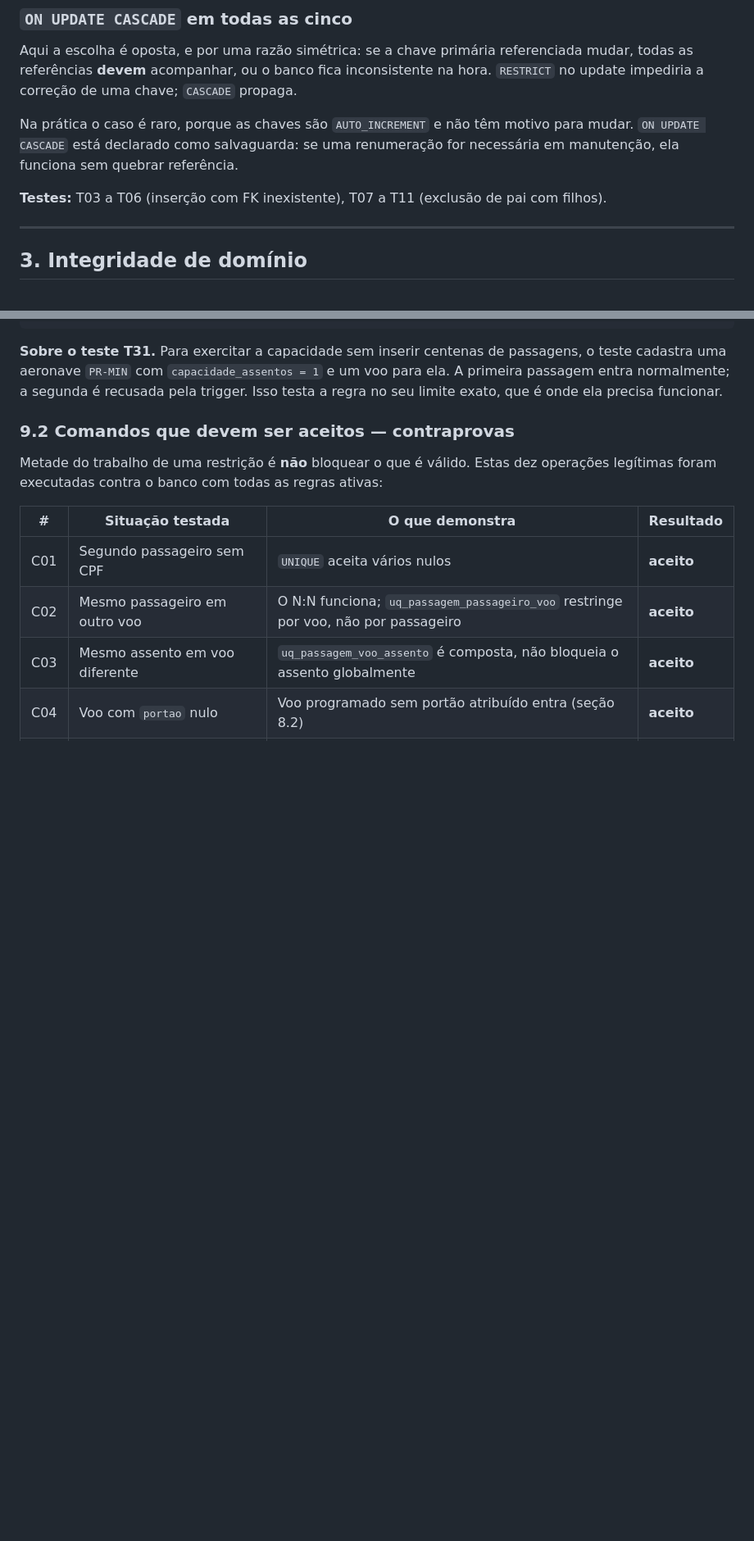
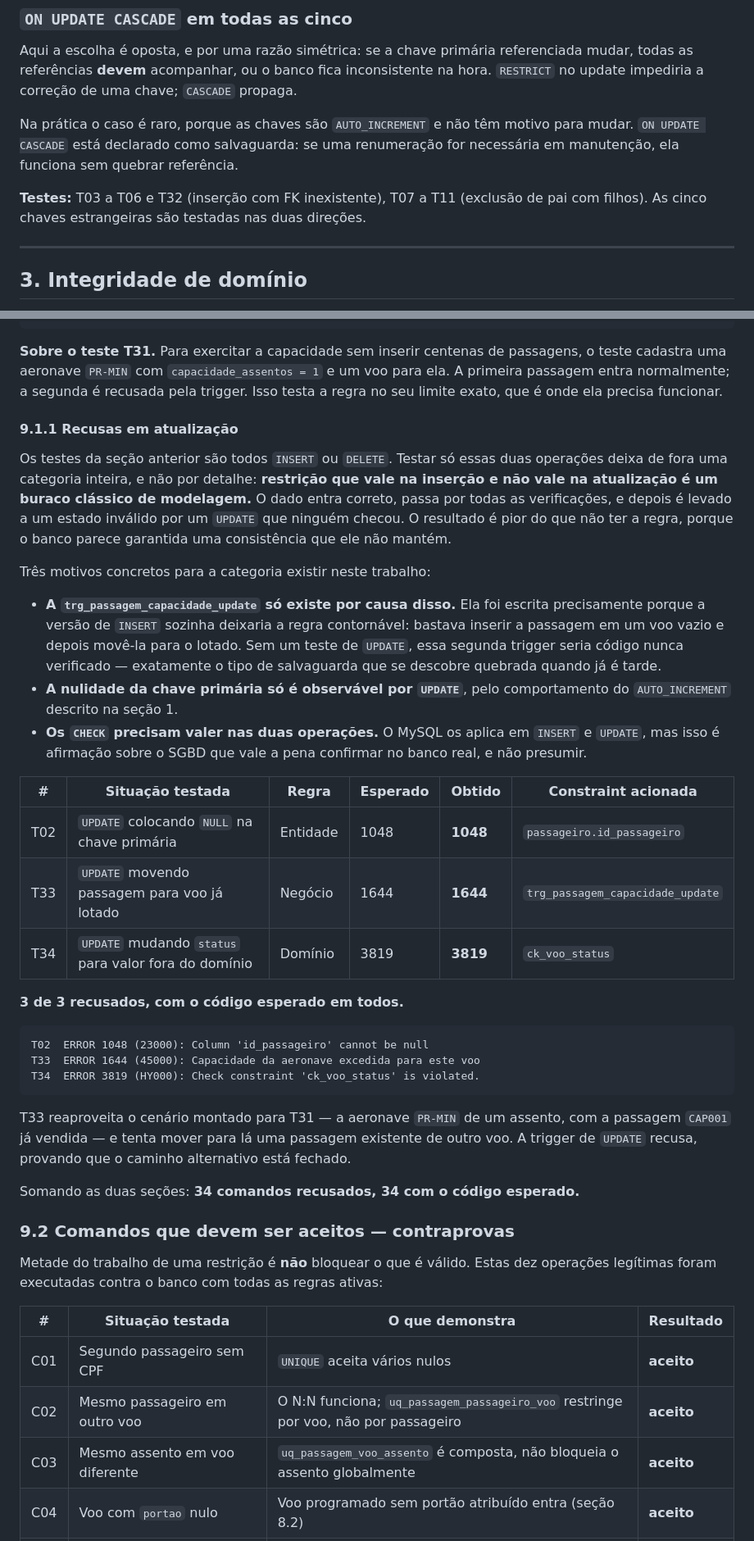
Before and after one commit to Marcellosiqueira/24101166, a Markdown page: aula10-integridade/integridade.md, 2 parts joined by grey strips. Shown at 82% size. Rendered like a GitHub page; blank space fills up the shorter version.

````diff
--- a/aula10-integridade/integridade.md
+++ b/aula10-integridade/integridade.md
@@ -163,8 +189,8 @@ Na prática o caso é raro, porque as chaves são `AUTO_INCREMENT` e não têm m
 mudar. `ON UPDATE CASCADE` está declarado como salvaguarda: se uma renumeração for
 necessária em manutenção, ela funciona sem quebrar referência.
 
-**Testes:** T03 a T06 (inserção com FK inexistente), T07 a T11 (exclusão de pai com
-filhos).
+**Testes:** T03 a T06 e T32 (inserção com FK inexistente), T07 a T11 (exclusão de pai com
+filhos). As cinco chaves estrangeiras são testadas nas duas direções.
 
 ---
 
@@ -620,6 +649,48 @@ T08  ERROR 1451 (23000): Cannot delete or update a parent row: a foreign key
 teste cadastra uma aeronave `PR-MIN` com `capacidade_assentos = 1` e um voo para ela. A
 primeira passagem entra normalmente; a segunda é recusada pela trigger. Isso testa a regra
 no seu limite exato, que é onde ela precisa funcionar.
+
+#### 9.1.1 Recusas em atualização
+
+Os testes da seção anterior são todos `INSERT` ou `DELETE`. Testar só essas duas operações
+deixa de fora uma categoria inteira, e não por detalhe: **restrição que vale na inserção e
+não vale na atualização é um buraco clássico de modelagem.** O dado entra correto, passa
+por todas as verificações, e depois é levado a um estado inválido por um `UPDATE` que
+ninguém checou. O resultado é pior do que não ter a regra, porque o banco parece garantida
+uma consistência que ele não mantém.
+
+Três motivos concretos para a categoria existir neste trabalho:
+
+- **A `trg_passagem_capacidade_update` só existe por causa disso.** Ela foi escrita
+  precisamente porque a versão de `INSERT` sozinha deixaria a regra contornável: bastava
+  inserir a passagem em um voo vazio e depois movê-la para o lotado. Sem um teste de
+  `UPDATE`, essa segunda trigger seria código nunca verificado — exatamente o tipo de
+  salvaguarda que se descobre quebrada quando já é tarde.
+- **A nulidade da chave primária só é observável por `UPDATE`**, pelo comportamento do
+  `AUTO_INCREMENT` descrito na seção 1.
+- **Os `CHECK` precisam valer nas duas operações.** O MySQL os aplica em `INSERT` e
+  `UPDATE`, mas isso é afirmação sobre o SGBD que vale a pena confirmar no banco real, e
+  não presumir.
+
+| # | Situação testada | Regra | Esperado | Obtido | Constraint acionada |
+|---|---|---|---|---|---|
+| T02 | `UPDATE` colocando `NULL` na chave primária | Entidade | 1048 | **1048** | `passageiro.id_passageiro` |
+| T33 | `UPDATE` movendo passagem para voo já lotado | Negócio | 1644 | **1644** | `trg_passagem_capacidade_update` |
+| T34 | `UPDATE` mudando `status` para valor fora do domínio | Domínio | 3819 | **3819** | `ck_voo_status` |
+
+**3 de 3 recusados, com o código esperado em todos.**
+
+```
+T02  ERROR 1048 (23000): Column 'id_passageiro' cannot be null
+T33  ERROR 1644 (45000): Capacidade da aeronave excedida para este voo
+T34  ERROR 3819 (HY000): Check constraint 'ck_voo_status' is violated.
+```
+
+T33 reaproveita o cenário montado para T31 — a aeronave `PR-MIN` de um assento, com a
+passagem `CAP001` já vendida — e tenta mover para lá uma passagem existente de outro voo.
+A trigger de `UPDATE` recusa, provando que o caminho alternativo está fechado.
+
+Somando as duas seções: **34 comandos recusados, 34 com o código esperado.**
 
 ### 9.2 Comandos que devem ser aceitos — contraprovas
 
````
Also changed, not shown: other parts of aula10-integridade/integridade.md (+46 -15 lines), README.md (+4 -2 lines), aula09-normalizacao/normalizacao.md (+46 -19 lines).
